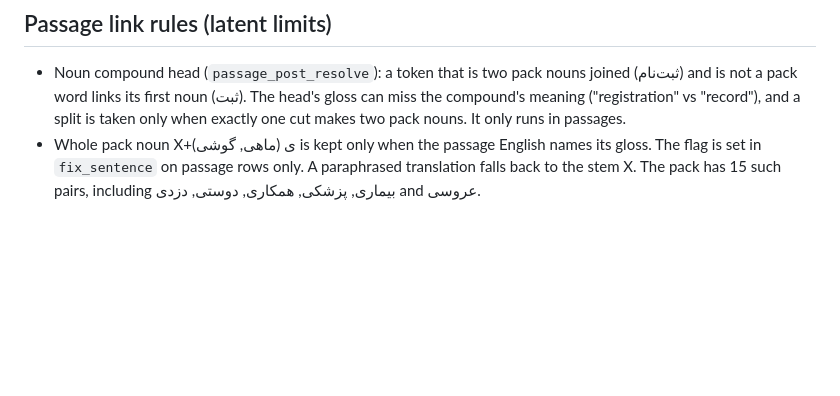
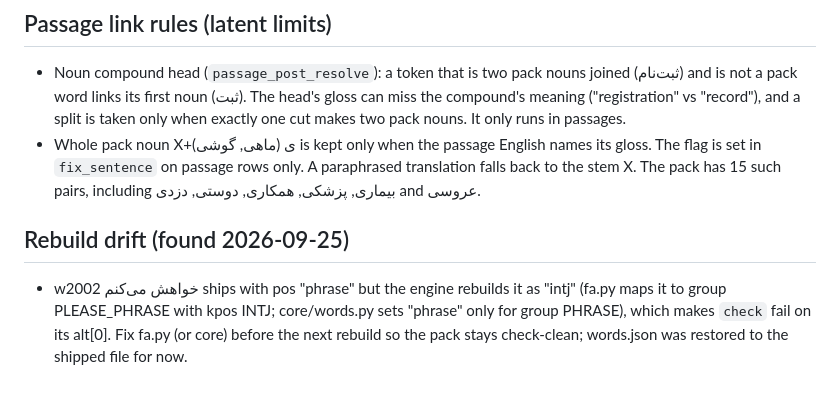
Before and after one commit to ishmum123/persian, a Markdown page: TODO.md, the part around the change. Rendered like a GitHub page; blank space fills up the shorter version.

Commit message:
TODO: w2002 pos drift on rebuild
Co-Authored-By: Claude Fable 5.1 <noreply@anthropic.com>
Claude-Session: https://claude.ai/code/session_01UkUdbRaaH4vFqS5wnGGPCC

```diff
--- a/TODO.md
+++ b/TODO.md
@@ -115,3 +115,10 @@ Residuals from the v1 QA rounds. The rules already in place are in
   names its gloss. The flag is set in `fix_sentence` on passage rows only.
   A paraphrased translation falls back to the stem X. The pack has 15 such
   pairs, including بیماری, پزشکی, همکاری, دوستی, دزدی and عروسی.
+
+## Rebuild drift (found 2026-09-25)
+- w2002 خواهش می‌کنم ships with pos "phrase" but the engine rebuilds it as
+  "intj" (fa.py maps it to group PLEASE_PHRASE with kpos INTJ; core/words.py
+  sets "phrase" only for group PHRASE), which makes `check` fail on its
+  alt[0]. Fix fa.py (or core) before the next rebuild so the pack stays
+  check-clean; words.json was restored to the shipped file for now.
```
